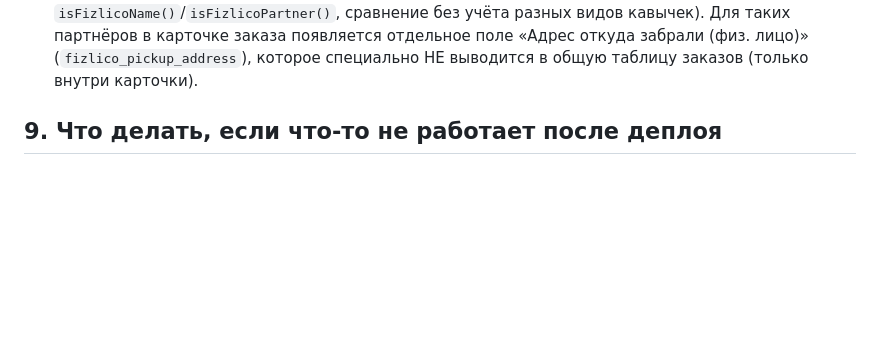
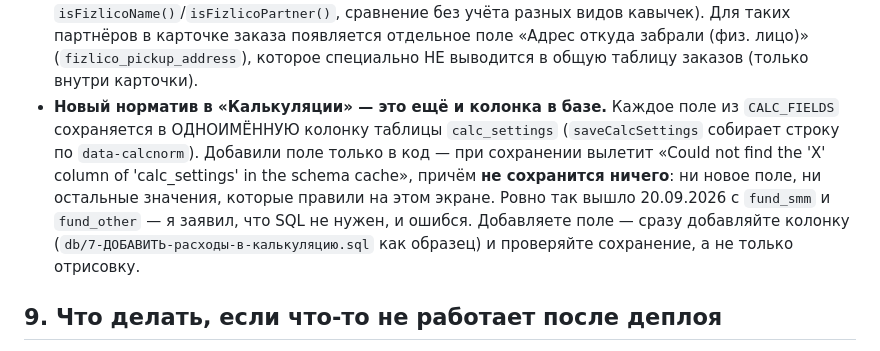
Before and after one commit to asembinov-cmyk/Jyldam-crm, a Markdown page: CLAUDE.md, the part around the change. GitHub-like rendering; blank space fills up the shorter version.

Commit message:
Заметка: новый норматив калькуляции требует колонки в calc_settings
Поля fund_smm и fund_other я добавил только в код, и сохранение нормативов
перестало работать целиком: «Could not find the 'fund_other' column of
'calc_settings' in the schema cache», ни одно значение на экране не
записывалось. Причина — saveCalcSettings пишет каждое поле в одноимённую
колонку таблицы.

SQL для колонок лежит в db/ (папка не выкладывается), здесь — описание
грабель, чтобы не повторить.

Co-Authored-By: Claude Opus 5 <noreply@anthropic.com>

```diff
--- a/CLAUDE.md
+++ b/CLAUDE.md
@@ -666,6 +666,14 @@ URL `http://rates.kazpost.kz/postratesprod/endpoints`).
   партнёров в карточке заказа появляется отдельное поле «Адрес откуда забрали (физ. лицо)»
   (`fizlico_pickup_address`), которое специально НЕ выводится в общую таблицу заказов (только
   внутри карточки).
+- **Новый норматив в «Калькуляции» — это ещё и колонка в базе.** Каждое поле из `CALC_FIELDS`
+  сохраняется в ОДНОИМЁННУЮ колонку таблицы `calc_settings` (`saveCalcSettings` собирает строку
+  по `data-calcnorm`). Добавили поле только в код — при сохранении вылетит
+  «Could not find the 'X' column of 'calc_settings' in the schema cache», причём **не сохранится
+  ничего**: ни новое поле, ни остальные значения, которые правили на этом экране. Ровно так
+  вышло 20.09.2026 с `fund_smm` и `fund_other` — я заявил, что SQL не нужен, и ошибся.
+  Добавляете поле — сразу добавляйте колонку (`db/7-ДОБАВИТЬ-расходы-в-калькуляцию.sql` как
+  образец) и проверяйте сохранение, а не только отрисовку.
 
 ## 9. Что делать, если что-то не работает после деплоя
 
```
